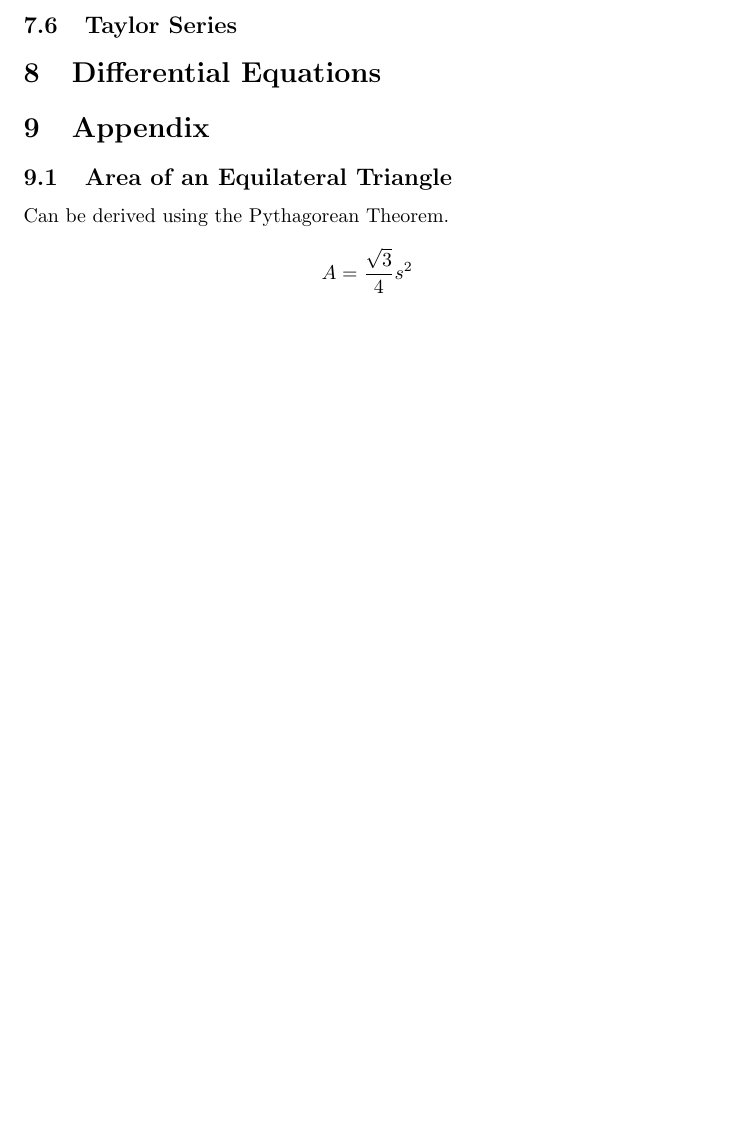
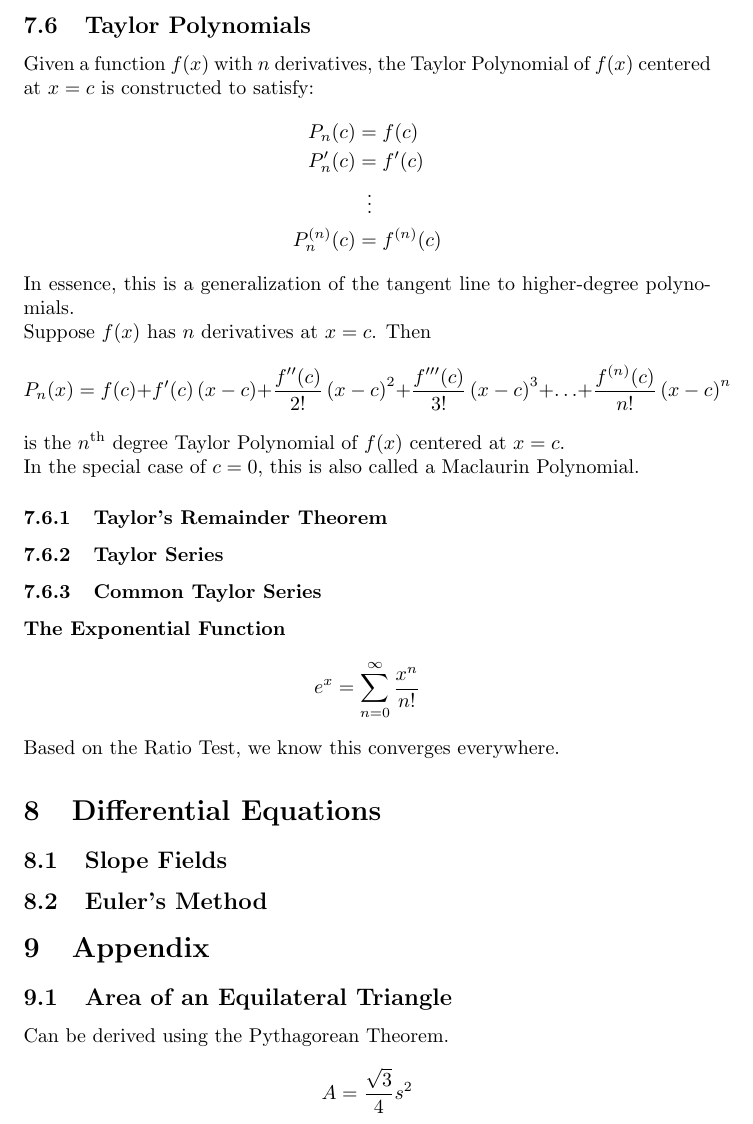
Before and after one commit to TheEgghead27/calc, a LaTeX document (spring.tex): part of page 31 of 33, cut so that both start at the same text, the shorter picture padded with empty space. Compiled offline with pdfLaTeX.

Commit message:
Add intro to Taylor Polynomials, scaffolding for final topics

```diff
--- a/spring.tex
+++ b/spring.tex
@@ -1020,9 +1020,32 @@ For example:
     S = 1 + &\frac{1}{2} + \frac{1}{4} + \frac{1}{8} + \frac{1}{16} + \ldots = 2
 \end{align*}
 
-\subsection{Taylor Series}
+\subsection{Taylor Polynomials}
+Given a function $f(x)$ with $n$ derivatives, the Taylor Polynomial of $f(x)$ centered at $x=c$ is constructed to satisfy:
+\begin{align*}
+    P_n(c)&=f(c)\\
+    P_n'(c)&=f'(c)\\
+    &\;\;\vdots\\
+    P_n^{(n)}(c)&=f^{(n)}(c)
+\end{align*}
+In essence, this is a generalization of the tangent line to higher-degree polynomials.\\
+Suppose $f(x)$ has $n$ derivatives at $x=c$. Then
+$$P_n(x)=f(c)+f'(c)\left(x-c\right)+\frac{f''(c)}{2!}\left(x-c\right)^2+\frac{f'''(c)}{3!}\left(x-c\right)^3+\ldots+\frac{f^{(n)}(c)}{n!}\left(x-c\right)^n$$
+is the $n$\textsuperscript{th} degree Taylor Polynomial of $f(x)$ centered at $x=c$.\\
+In the special case of $c=0$, this is also called a Maclaurin Polynomial.
+
+\subsubsection{Taylor's Remainder Theorem}
+
+\subsubsection{Taylor Series}
+\subsubsection{Common Taylor Series}
+\paragraph{The Exponential Function}
+$$e^x=\sum_{n=0}^{\infty}\limits\frac{x^n}{n!}$$
+Based on the Ratio Test, we know this converges everywhere.
+
 
 \section{Differential Equations}
+\subsection{Slope Fields}
+\subsection{Euler's Method}
 
 \section{Appendix}
 \subsection{Area of an Equilateral Triangle}
```
